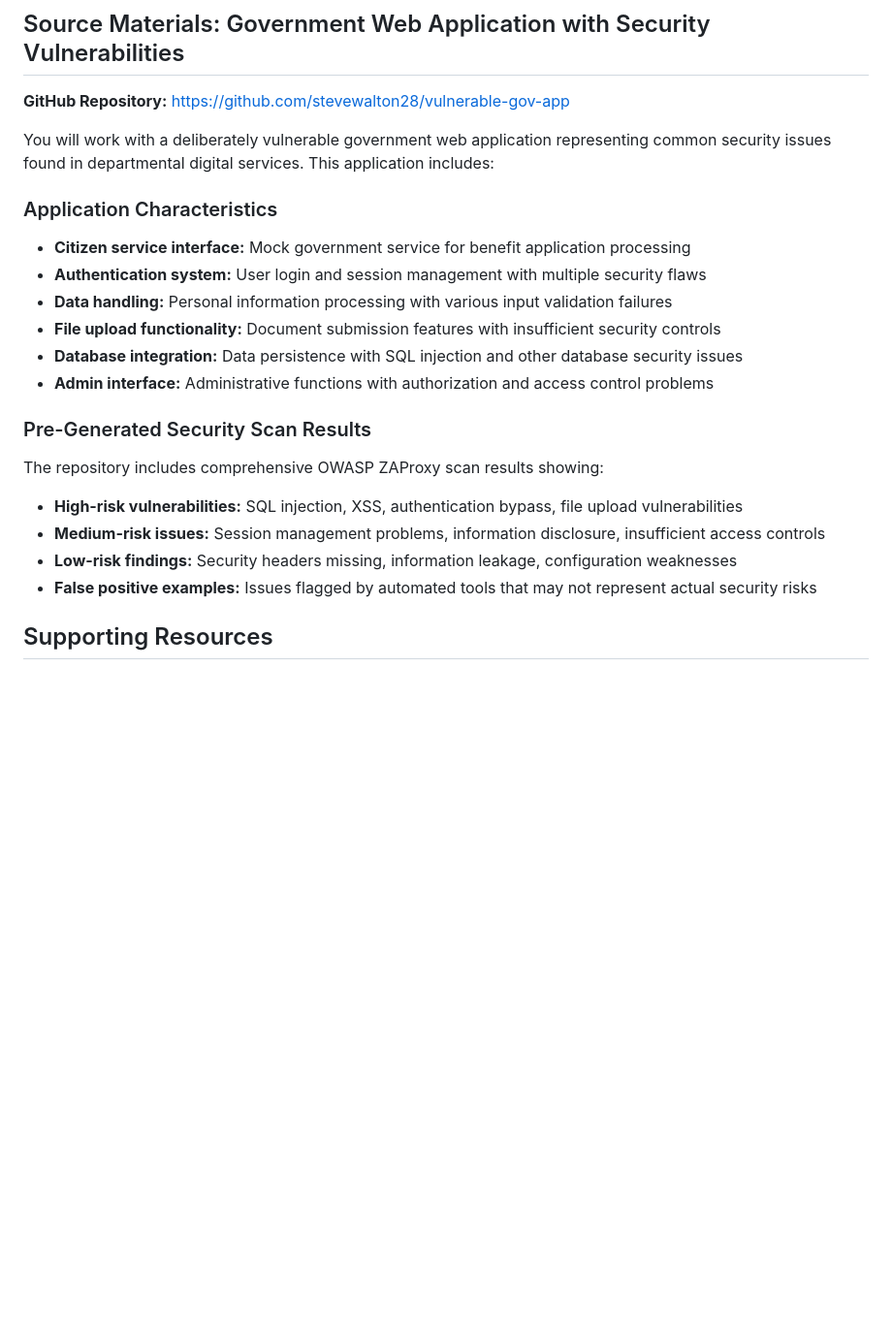
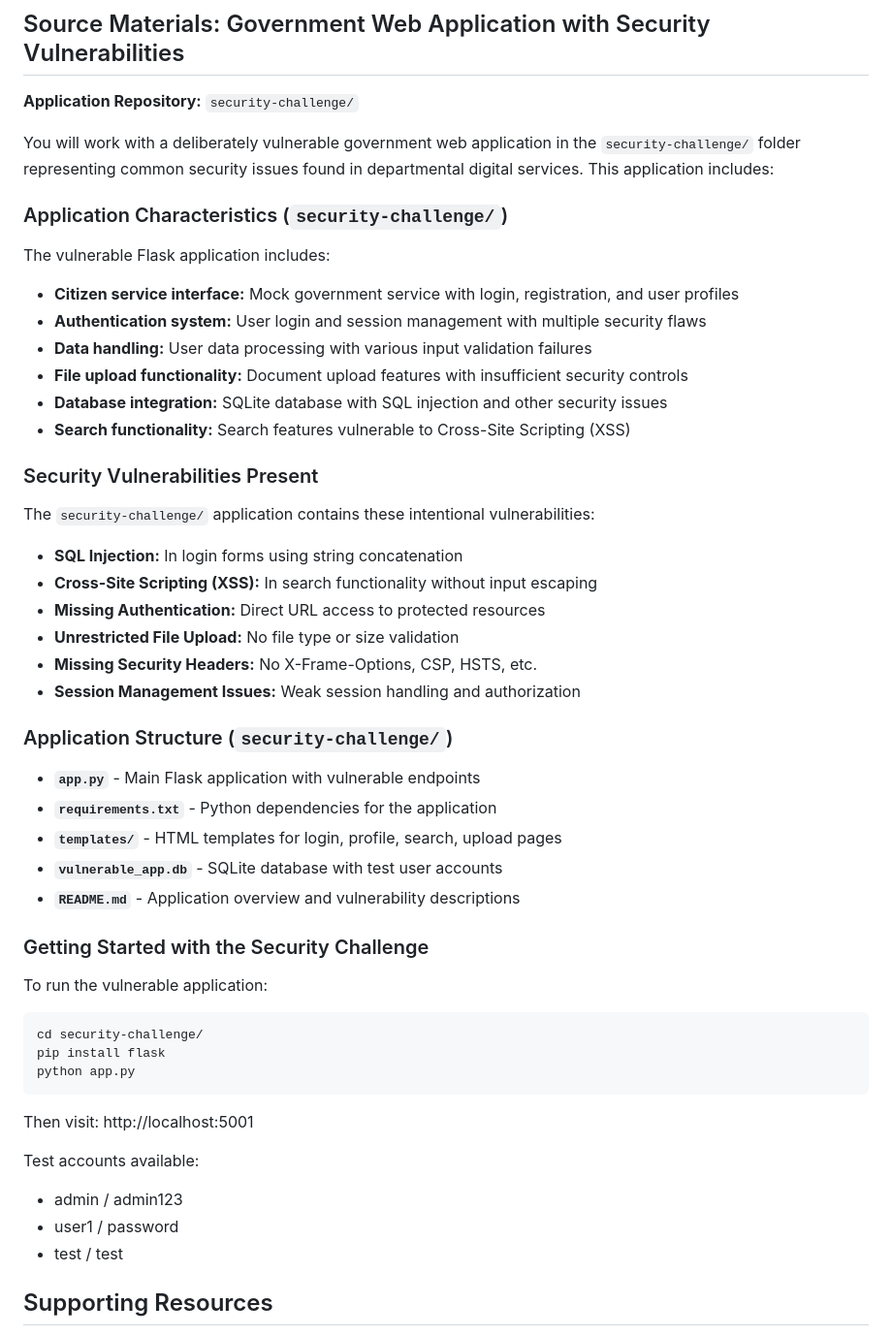
Before and after one commit to Version1/ai-code-assistant-challenge-day, a Markdown page: level-06.md, the part around one of its changes. Shown at 97% size. Rendered like a GitHub page; blank space fills up the shorter version.

Commit message:
corrected links

````diff
--- a/level-06.md
+++ b/level-06.md
@@ -59,24 +59,48 @@ Government departments use specialist security assessment tools like OWASP ZAPro
 
 ## Source Materials: Government Web Application with Security Vulnerabilities
 
-**GitHub Repository:** https://github.com/stevewalton28/vulnerable-gov-app
+**Application Repository:** `security-challenge/`
 
-You will work with a deliberately vulnerable government web application representing common security issues found in departmental digital services. This application includes:
+You will work with a deliberately vulnerable government web application in the `security-challenge/` folder representing common security issues found in departmental digital services. This application includes:
 
-### Application Characteristics
-- **Citizen service interface:** Mock government service for benefit application processing
+### Application Characteristics (`security-challenge/`)
+The vulnerable Flask application includes:
+- **Citizen service interface:** Mock government service with login, registration, and user profiles
 - **Authentication system:** User login and session management with multiple security flaws
-- **Data handling:** Personal information processing with various input validation failures
-- **File upload functionality:** Document submission features with insufficient security controls
-- **Database integration:** Data persistence with SQL injection and other database security issues
-- **Admin interface:** Administrative functions with authorization and access control problems
+- **Data handling:** User data processing with various input validation failures
+- **File upload functionality:** Document upload features with insufficient security controls
+- **Database integration:** SQLite database with SQL injection and other security issues
+- **Search functionality:** Search features vulnerable to Cross-Site Scripting (XSS)
 
-### Pre-Generated Security Scan Results
-The repository includes comprehensive OWASP ZAProxy scan results showing:
-- **High-risk vulnerabilities:** SQL injection, XSS, authentication bypass, file upload vulnerabilities
-- **Medium-risk issues:** Session management problems, information disclosure, insufficient access controls
-- **Low-risk findings:** Security headers missing, information leakage, configuration weaknesses
-- **False positive examples:** Issues flagged by automated tools that may not represent actual security risks
+### Security Vulnerabilities Present
+The `security-challenge/` application contains these intentional vulnerabilities:
+- **SQL Injection:** In login forms using string concatenation
+- **Cross-Site Scripting (XSS):** In search functionality without input escaping
+- **Missing Authentication:** Direct URL access to protected resources
+- **Unrestricted File Upload:** No file type or size validation
+- **Missing Security Headers:** No X-Frame-Options, CSP, HSTS, etc.
+- **Session Management Issues:** Weak session handling and authorization
+
+### Application Structure (`security-challenge/`)
+- **`app.py`** - Main Flask application with vulnerable endpoints
+- **`requirements.txt`** - Python dependencies for the application
+- **`templates/`** - HTML templates for login, profile, search, upload pages
+- **`vulnerable_app.db`** - SQLite database with test user accounts
+- **`README.md`** - Application overview and vulnerability descriptions
+
+### Getting Started with the Security Challenge
+To run the vulnerable application:
+```bash
+cd security-challenge/
+pip install flask
+python app.py
+```
+Then visit: http://localhost:5001
+
+Test accounts available:
+- admin / admin123
+- user1 / password
+- test / test
 
 ## Supporting Resources
 
````
Also changed, not shown: other parts of level-06.md (+15 -15 lines).
